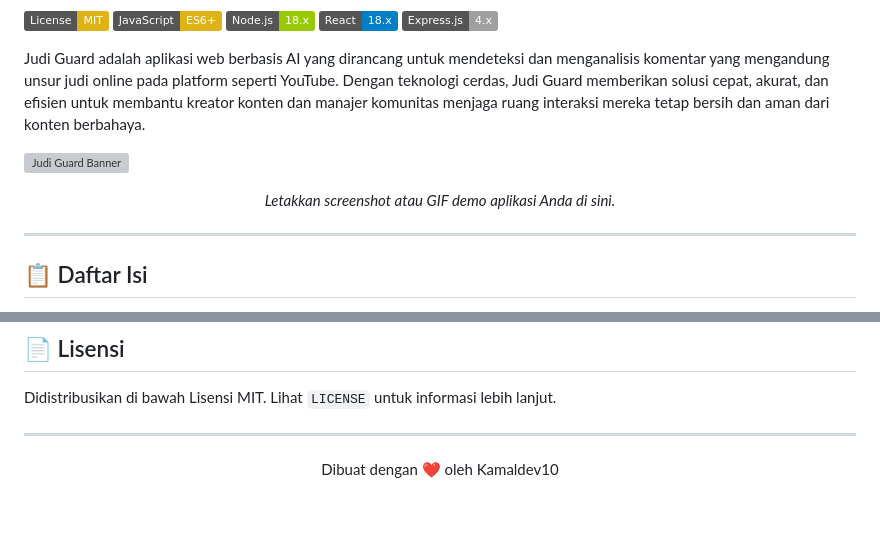
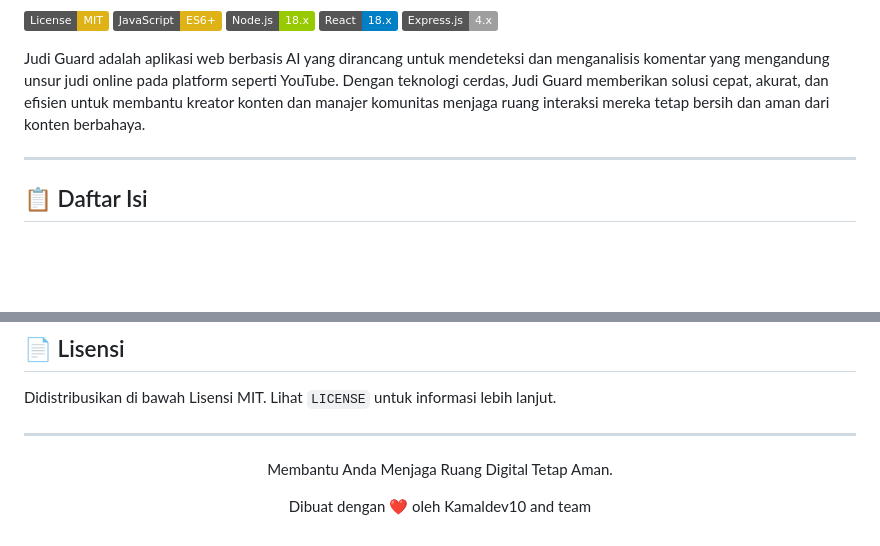
Before and after one commit to kamaldev10/judi-guard, a Markdown page: README.md, 2 parts joined by grey strips. Drawn GitHub-style; badges without logos; blank space fills up the shorter version; grey boxes are pictures that could not be loaded.

```diff
--- a/README.md
+++ b/README.md
@@ -10,8 +11,6 @@
 
 Judi Guard adalah aplikasi web berbasis AI yang dirancang untuk mendeteksi dan menganalisis komentar yang mengandung unsur judi online pada platform seperti YouTube. Dengan teknologi cerdas, Judi Guard memberikan solusi cepat, akurat, dan efisien untuk membantu kreator konten dan manajer komunitas menjaga ruang interaksi mereka tetap bersih dan aman dari konten berbahaya.
 
-![Judi Guard Banner](httpsg://via.placeholder.com/1200x400.png?text=Judi+Guard+Aplikasi+Demo)
-*<p align="center">Letakkan screenshot atau GIF demo aplikasi Anda di sini.</p>*
 
 ---
 
@@ -145,4 +144,5 @@ Kontribusi Anda sangat kami hargai! Jika Anda ingin berkontribusi, silakan lakuk
 Didistribusikan di bawah Lisensi MIT. Lihat `LICENSE` untuk informasi lebih lanjut.
 
 ---
-<p align="center">Dibuat dengan ❤️ oleh Kamaldev10</p>
+<p align="center">Membantu Anda Menjaga Ruang Digital Tetap Aman.</p>
+<p align="center">Dibuat dengan ❤️ oleh Kamaldev10 and team</p>
```
Also changed, not shown: other parts of README.md (+3 -2 lines).
